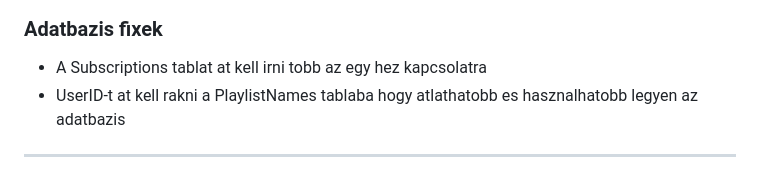
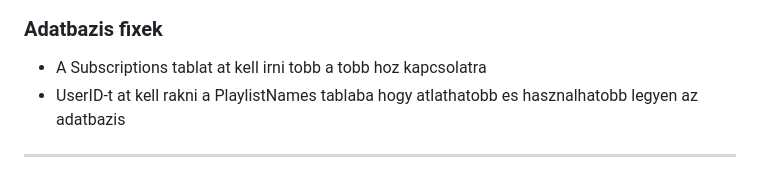
Before and after one commit to TuneTracer/TuneTracer, a Markdown page: README.md, the part around the change. Rendered like a GitHub page.

```diff
--- a/README.md
+++ b/README.md
@@ -95,7 +95,7 @@ The **TuneTracer** is a music player website that offers similar features to Spo
 
 ![Tervrajz](docs/adatbazis.png)
 ### Adatbazis fixek
- - A Subscriptions tablat at kell irni tobb az egy hez kapcsolatra
+ - A Subscriptions tablat at kell irni tobb a tobb hoz kapcsolatra
  - UserID-t at kell rakni a PlaylistNames tablaba hogy atlathatobb es hasznalhatobb legyen az adatbazis
 ---
 ## ***Navbar:***
```
